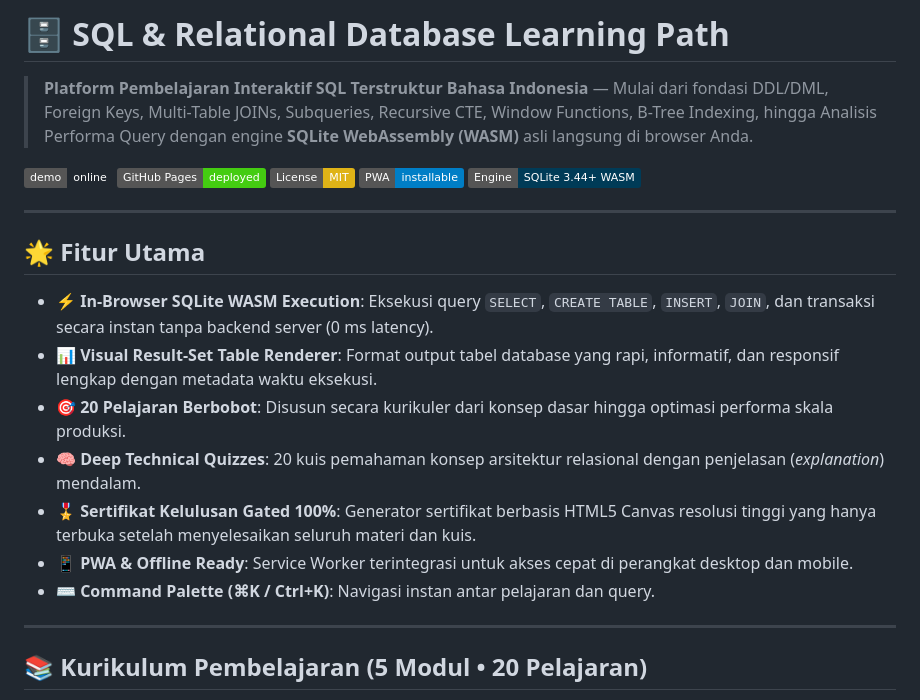
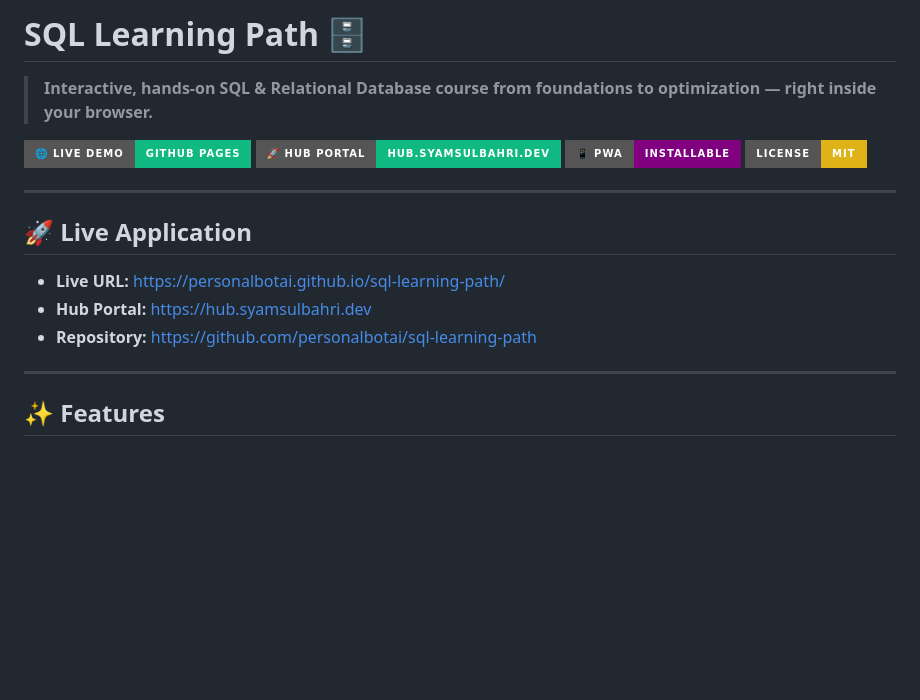
Before and after one commit to personalbotai/sql-learning-path, a Markdown page: README.md, the part around one of its changes. Rendered like a GitHub page; badges without logos; blank space fills up the shorter version.

```diff
--- a/README.md
+++ b/README.md
@@ -1,26 +1,21 @@
-# 🗄️ SQL & Relational Database Learning Path
+# SQL Learning Path 🗄️
 
-> **Platform Pembelajaran Interaktif SQL Terstruktur Bahasa Indonesia** — Mulai dari fondasi DDL/DML, Foreign Keys, Multi-Table JOINs, Subqueries, Recursive CTE, Window Functions, B-Tree Indexing, hingga Analisis Performa Query dengan engine **SQLite WebAssembly (WASM)** asli langsung di browser Anda.
+> **Interactive, hands-on SQL & Relational Database course from foundations to optimization — right inside your browser.**
 
-[![Live Demo](https://img.shields.io/badge/demo-online-emerald.svg)](https://personalbotai.github.io/sql-learning-path/)
-[![GitHub Pages](https://img.shields.io/badge/GitHub%20Pages-deployed-success.svg)](https://personalbotai.github.io/sql-learning-path/)
-[![License: MIT](https://img.shields.io/badge/License-MIT-yellow.svg)](LICENSE)
-[![PWA Ready](https://img.shields.io/badge/PWA-installable-blue.svg)](manifest.json)
-[![SQLite WASM](https://img.shields.io/badge/Engine-SQLite%203.44+%20WASM-003B57.svg)](https://sqlite.org/)
+[![Live Demo](https://img.shields.io/badge/🌐_Live_Demo-GitHub_Pages-10b981?style=for-the-badge&logo=github&logoColor=white)](https://personalbotai.github.io/sql-learning-path/)
+[![Hub Portal](https://img.shields.io/badge/🚀_Hub_Portal-hub.syamsulbahri.dev-10b981?style=for-the-badge)](https://hub.syamsulbahri.dev)
+[![PWA Ready](https://img.shields.io/badge/📱_PWA-Installable-purple?style=for-the-badge)](https://personalbotai.github.io/sql-learning-path/)
+[![License: MIT](https://img.shields.io/badge/License-MIT-yellow.svg?style=for-the-badge)](LICENSE)
 
 ---
 
-## 🌟 Fitur Utama
+## 🚀 Live Application
 
-- ⚡ **In-Browser SQLite WASM Execution**: Eksekusi query `SELECT`, `CREATE TABLE`, `INSERT`, `JOIN`, dan transaksi secara instan tanpa backend server (0 ms latency).
-- 📊 **Visual Result-Set Table Renderer**: Format output tabel database yang rapi, informatif, dan responsif lengkap dengan metadata waktu eksekusi.
-- 🎯 **20 Pelajaran Berbobot**: Disusun secara kurikuler dari konsep dasar hingga optimasi performa skala produksi.
-- 🧠 **Deep Technical Quizzes**: 20 kuis pemahaman konsep arsitektur relasional dengan penjelasan (*explanation*) mendalam.
-- 🎖️ **Sertifikat Kelulusan Gated 100%**: Generator sertifikat berbasis HTML5 Canvas resolusi tinggi yang hanya terbuka setelah menyelesaikan seluruh materi dan kuis.
-- 📱 **PWA & Offline Ready**: Service Worker terintegrasi untuk akses cepat di perangkat desktop dan mobile.
-- ⌨️ **Command Palette (⌘K / Ctrl+K)**: Navigasi instan antar pelajaran dan query.
+- **Live URL:** [https://personalbotai.github.io/sql-learning-path/](https://personalbotai.github.io/sql-learning-path/)
+- **Hub Portal:** [https://hub.syamsulbahri.dev](https://hub.syamsulbahri.dev)
+- **Repository:** [https://github.com/personalbotai/sql-learning-path](https://github.com/personalbotai/sql-learning-path)
 
 ---
 
-## 📚 Kurikulum Pembelajaran (5 Modul • 20 Pelajaran)
+## ✨ Features
 
```
Also changed, not shown: other parts of README.md (+46 -37 lines).
